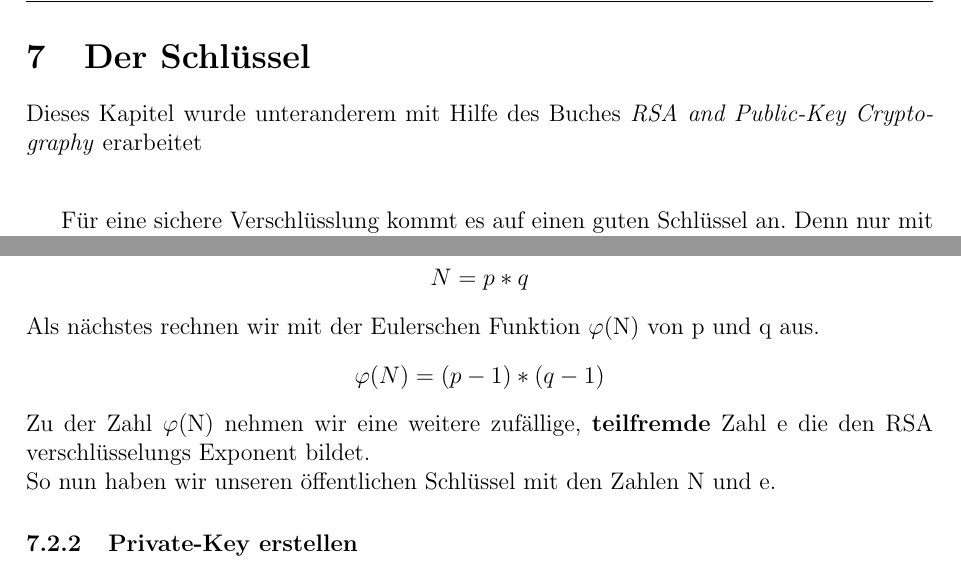
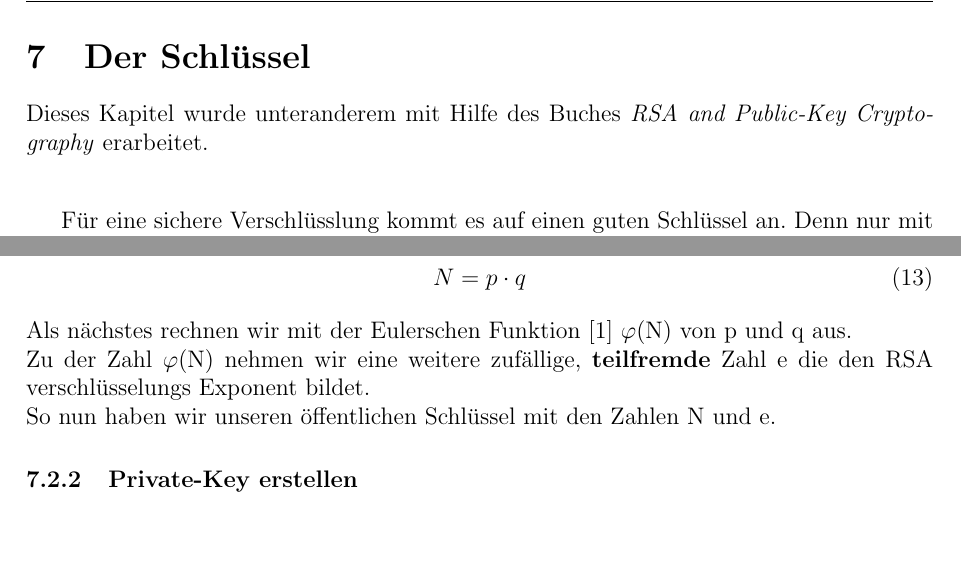
Before and after one commit to bhzunami/gibmrsa, a LaTeX document (RSA.tex, which reads schluessel.tex): two parts of pages 17 and 18 of 27, joined at a grey line, cut so that both start at the same text, the shorter picture padded with empty space. Compiled offline with pdfLaTeX.

Commit message:
Schluessel angepasst 30min

```diff
--- a/schluessel.tex
+++ b/schluessel.tex
@@ -16,13 +16,13 @@ Für eine RSA-Verschlüsselung brauchen wir zwei Schlüssel, einen private Key u
 \subsubsection{Public-Key erstellen}
 Als erstes brauchen wir zwei Primzahlen p und q die etwa gleich lang sind. Je grösser desto besser und sicherer. Wie man solche Primzahlen erstellt möchten wir hier nicht erläutern. Es gibt Methoden, bei denen man mit grosser Wahrscheinlichkeit eine Primzahl generieren kann. Man muss die Zahl nachher immer überprüfen.\\
 Sind beide Primzahlen gefunden, errechnen wir uns N auch als RSA-Modul genannt.
-\begin{center}
-$ N = p * q $
-\end{center}
-Als nächstes rechnen wir mit der Eulerschen Funktion $\varphi$(N) von p und q aus.
-\begin{center}
-$ \varphi(N) = (p - 1) * (q - 1) $
-\end{center}
+%
+\begin{equation}
+  N = p \cdot q
+  \label{eqn:rsa_modul}
+\end{equation}
+%
+Als nächstes rechnen wir mit der Eulerschen Funktion [\ref{eqn:eulersche_func}] $\varphi$(N) von p und q aus.\\
 Zu der Zahl $\varphi$(N) nehmen wir eine weitere zufällige, \textbf{teilfremde} Zahl e die den RSA verschlüsselungs Exponent bildet.\\
 So nun haben wir unseren öffentlichen Schlüssel mit den Zahlen N und e.
 \subsubsection{Private-Key erstellen}
```
Also changed, not shown: schluessel.tex (15 more changed lines).
